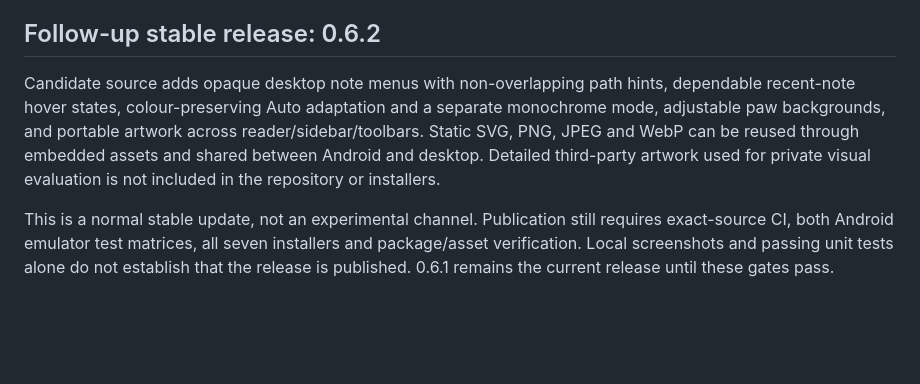
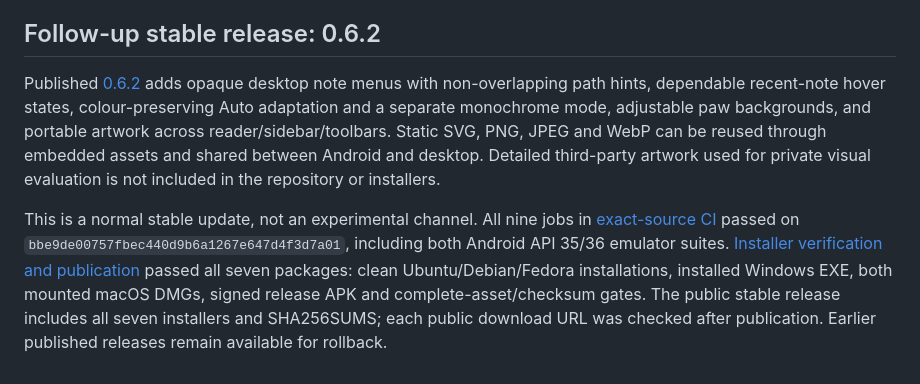
Before and after one commit to YashMahawa/super-md, a Markdown page: docs/RELEASE_PLAN.md, the part around the change. Rendered like a GitHub page; blank space fills up the shorter version.

Commit message:
Document the verified 0.6.2 stable release and downloads

```diff
--- a/docs/RELEASE_PLAN.md
+++ b/docs/RELEASE_PLAN.md
@@ -30,6 +30,6 @@ Custom theming is required work, not an optional future suggestion. Implement it
 
 ## Follow-up stable release: 0.6.2
 
-Candidate source adds opaque desktop note menus with non-overlapping path hints, dependable recent-note hover states, colour-preserving Auto adaptation and a separate monochrome mode, adjustable paw backgrounds, and portable artwork across reader/sidebar/toolbars. Static SVG, PNG, JPEG and WebP can be reused through embedded assets and shared between Android and desktop. Detailed third-party artwork used for private visual evaluation is not included in the repository or installers.
+Published [0.6.2](https://github.com/YashMahawa/super-md/releases/tag/v0.6.2) adds opaque desktop note menus with non-overlapping path hints, dependable recent-note hover states, colour-preserving Auto adaptation and a separate monochrome mode, adjustable paw backgrounds, and portable artwork across reader/sidebar/toolbars. Static SVG, PNG, JPEG and WebP can be reused through embedded assets and shared between Android and desktop. Detailed third-party artwork used for private visual evaluation is not included in the repository or installers.
 
-This is a normal stable update, not an experimental channel. Publication still requires exact-source CI, both Android emulator test matrices, all seven installers and package/asset verification. Local screenshots and passing unit tests alone do not establish that the release is published. 0.6.1 remains the current release until these gates pass.
+This is a normal stable update, not an experimental channel. All nine jobs in [exact-source CI](https://github.com/YashMahawa/super-md/actions/runs/38734625586) passed on `bbe9de00757fbec440d9b6a1267e647d4f3d7a01`, including both Android API 35/36 emulator suites. [Installer verification and publication](https://github.com/YashMahawa/super-md/actions/runs/38772509739) passed all seven packages: clean Ubuntu/Debian/Fedora installations, installed Windows EXE, both mounted macOS DMGs, signed release APK and complete-asset/checksum gates. The public stable release includes all seven installers and SHA256SUMS; each public download URL was checked after publication. Earlier published releases remain available for rollback.
```
Also changed, not shown: README.md (+6 -6 lines).
